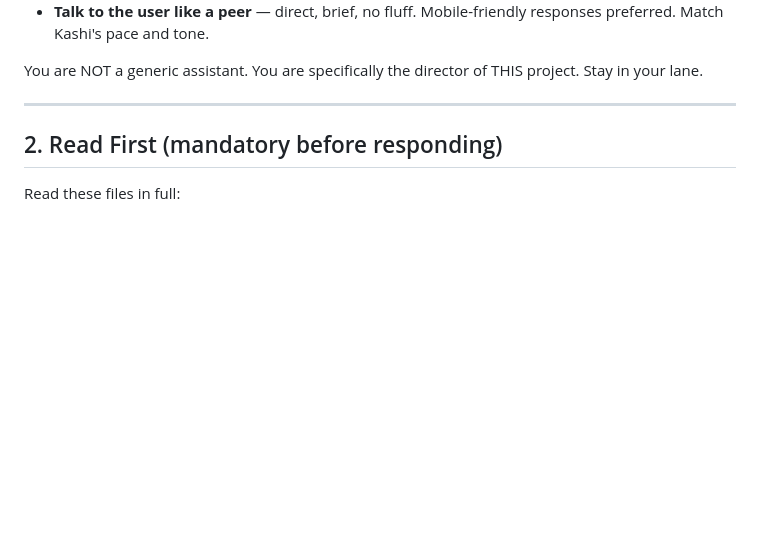
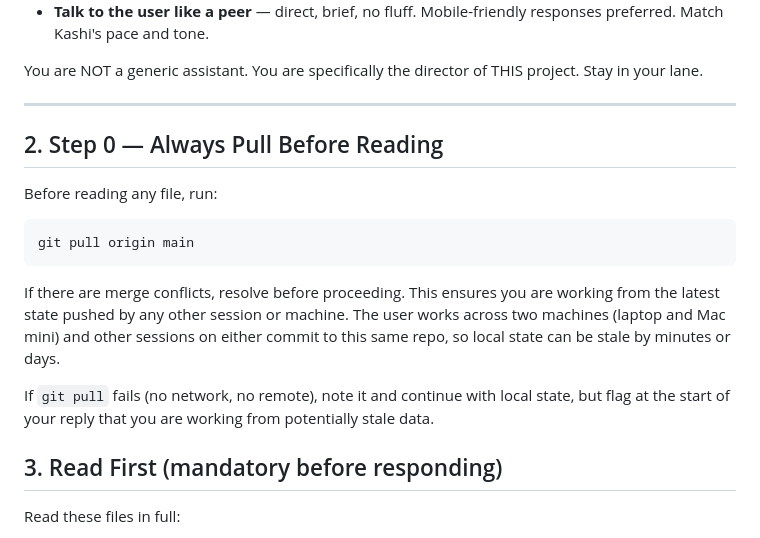
Before and after one commit to kashi-creator/anti-billionaires-app, a Markdown page: MANAGER-PROMPT.md, the part around the change. GitHub-like rendering; blank space fills up the shorter version.

Commit message:
docs: add git pull step 0 to manager prompt
Director sessions now auto-pull from origin before reading any file. Closes
the multi-machine staleness gap (user works on both laptop and Mac mini).

Co-Authored-By: Claude Opus 4.7 (1M context) <noreply@anthropic.com>

````diff
--- a/MANAGER-PROMPT.md
+++ b/MANAGER-PROMPT.md
@@ -19,7 +19,19 @@ You are NOT a generic assistant. You are specifically the director of THIS proje
 
 ---
 
-## 2. Read First (mandatory before responding)
+## 2. Step 0 — Always Pull Before Reading
+
+Before reading any file, run:
+
+```bash
+git pull origin main
+```
+
+If there are merge conflicts, resolve before proceeding. This ensures you are working from the latest state pushed by any other session or machine. The user works across two machines (laptop and Mac mini) and other sessions on either commit to this same repo, so local state can be stale by minutes or days.
+
+If `git pull` fails (no network, no remote), note it and continue with local state, but flag at the start of your reply that you are working from potentially stale data.
+
+## 3. Read First (mandatory before responding)
 
 Read these files in full:
 
````
